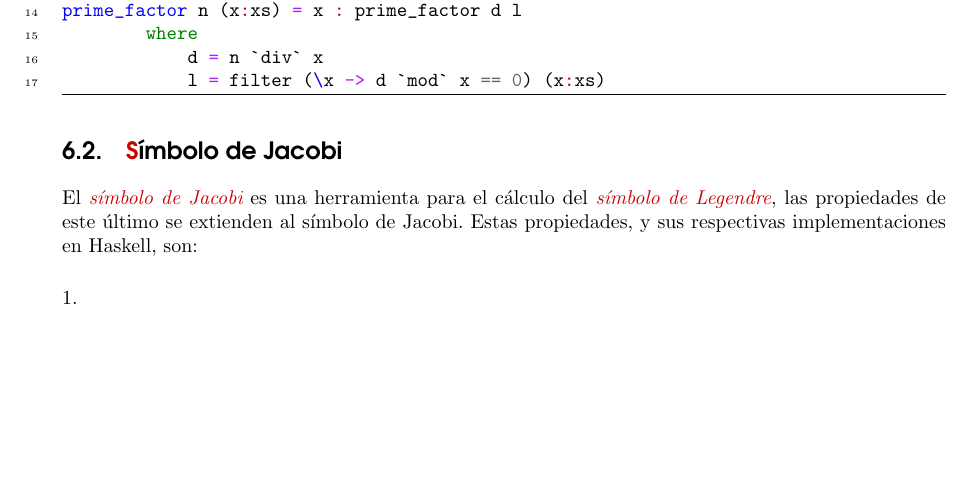
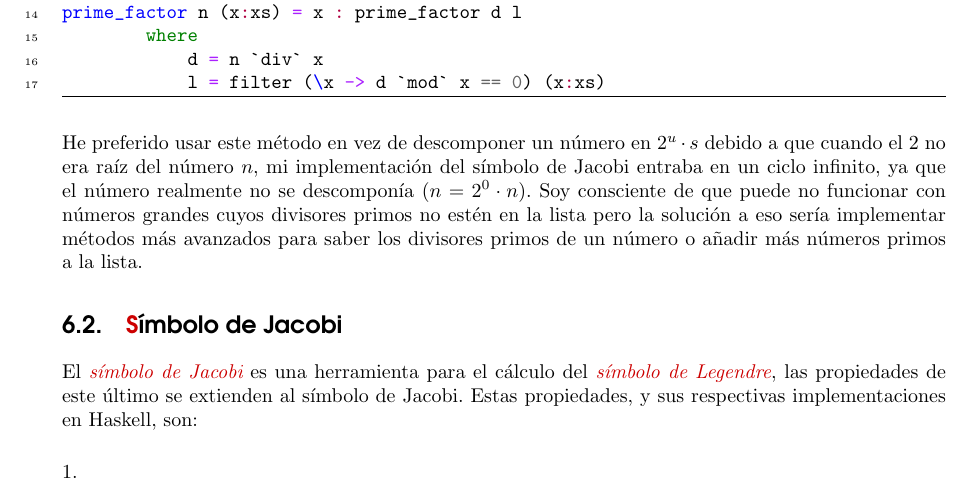
Before and after one commit to mgmacias95/Criptografia_y_Computacion, a LaTeX document (doc/aritmetica_modular.tex): part of page 7 of 9, cut so that both start at the same text, the shorter picture padded with empty space. Compiled offline with pdfLaTeX.

Commit message:
justificacion

```diff
--- a/doc/aritmetica_modular.tex
+++ b/doc/aritmetica_modular.tex
@@ -312,6 +312,8 @@ prime_factor n (x:xs) = x : prime_factor d l
             l = filter (\x -> d `mod` x == 0) (x:xs)
 \end{minted}
 
+He preferido usar este método en vez de descomponer un número en $2^u \cdot s$ debido a que cuando el $2$ no era raíz del número $n$, mi implementación del símbolo de Jacobi entraba en un ciclo infinito, ya que el número realmente no se descomponía ($n = 2^0 \cdot n$). Soy consciente de que puede no funcionar con números grandes cuyos divisores primos no estén en la lista pero la solución a eso sería implementar métodos más avanzados para saber los divisores primos de un número o añadir más números primos a la lista.
+
 \subsection{\textcolor{rojo}Símbolo de Jacobi}
 El \textit{\textcolor{rojo}{símbolo de Jacobi}} es una herramienta para el cálculo del \textit{\textcolor{rojo}{símbolo de Legendre}}, las propiedades de este último se extienden al símbolo de Jacobi. Estas propiedades, y sus respectivas implementaciones en Haskell, son:
 
```
